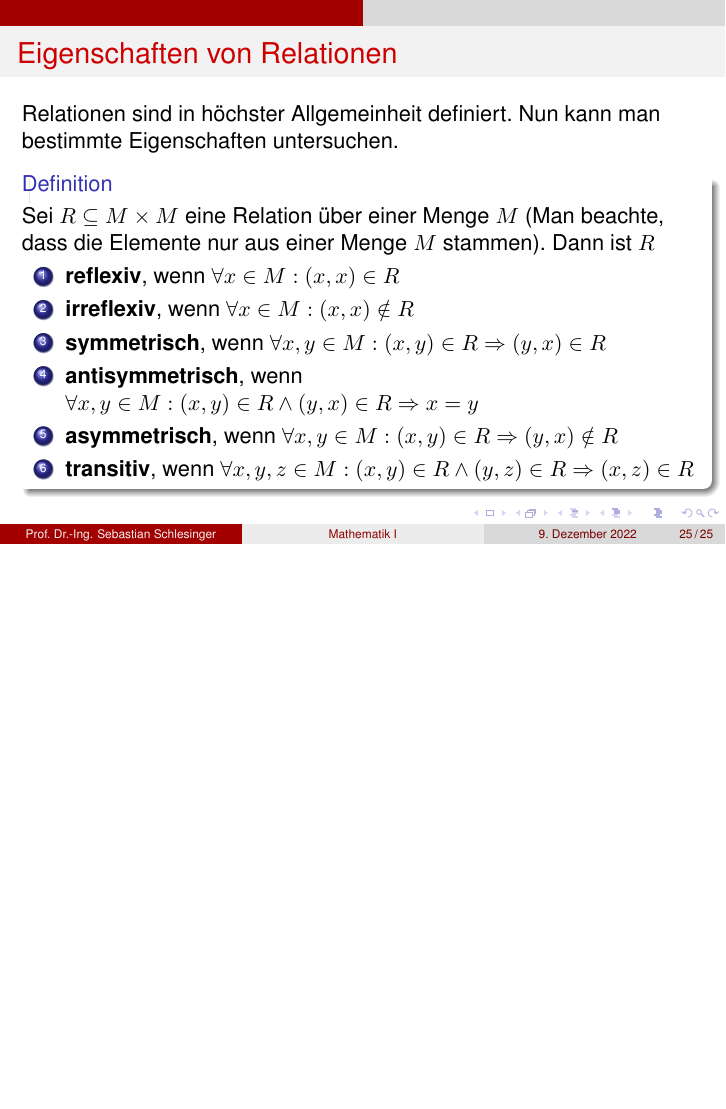
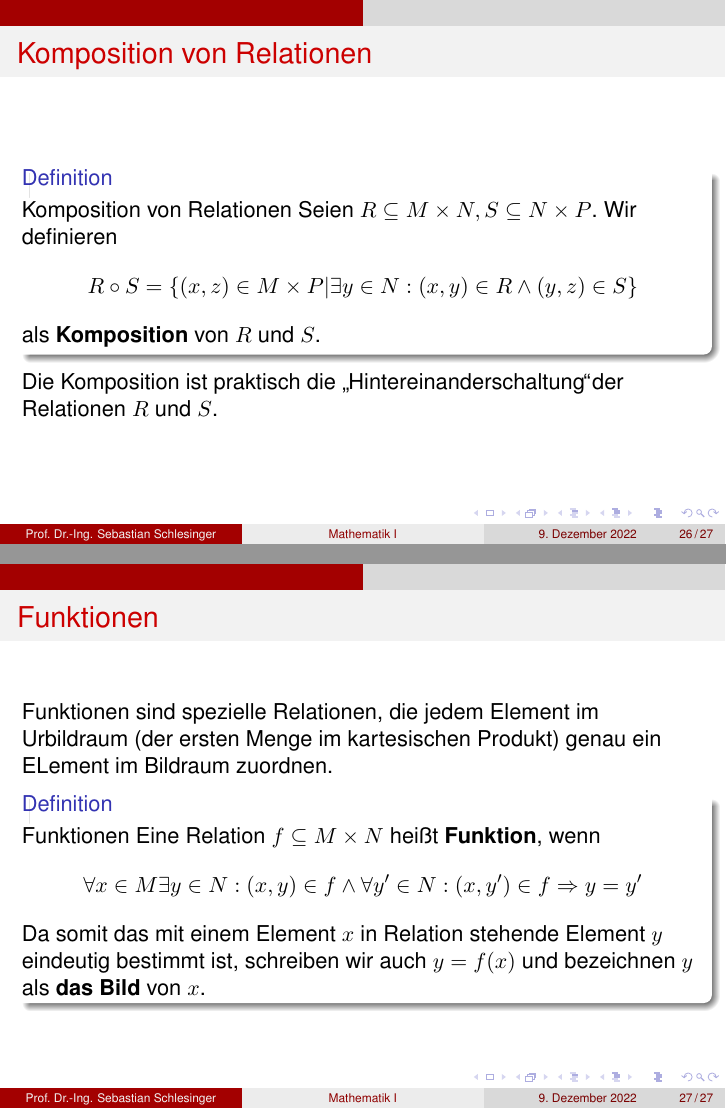
Before and after one commit to WINF-Instructors/vorlesung-theoretische-grundlagen-informatik, LaTeX slides (1_vorlesung.tex): page 25 of 25 before the commit and pages 26 and 27 of 27 after it, the two joined at a grey line, the shorter picture padded with empty space. Compiled offline with pdfLaTeX.

Commit message:
Funktionen fortgesetzt

```diff
--- a/1_vorlesung.tex
+++ b/1_vorlesung.tex
@@ -394,6 +394,22 @@ Sei $R\subseteq M\times M$ eine Relation "uber einer Menge $M$ (Man beachte, das
 \end{definition}
 \end{frame}
 
+\begin{frame}{Komposition von Relationen}
+\begin{definition}{Komposition von Relationen}
+  Seien $R\subseteq M\times N, S\subseteq N\times P$. Wir definieren
+  \[R\circ S=\{(x,z)\in M\times P|\exists y\in N:(x,y)\in R\wedge (y,z)\in S\}\]
+  als \textbf{Komposition} von $R$ und $S$.
+
+\end{definition}
+Die Komposition ist praktisch die \glqq Hintereinanderschaltung\grqq der Relationen $R$ und $S$.
+\end{frame}
+\begin{frame}{Funktionen}
+  Funktionen sind spezielle Relationen, die jedem Element im Urbildraum (der ersten Menge im kartesischen Produkt) genau ein ELement im Bildraum zuordnen.
+  \begin{definition}{Funktionen}
+    Eine Relation $f\subseteq M\times N$ hei"st \textbf{Funktion}, wenn \[\forall x\in M \exists y\in N: (x,y)\in f\wedge \forall y'\in N:(x,y')\in f\Rightarrow y=y'\]
+    Da somit das mit einem Element $x$ in Relation stehende Element $y$ eindeutig bestimmt ist, schreiben wir auch $y=f(x)$ und bezeichnen $y$ als \textbf{das Bild} von $x$.
+  \end{definition}
+\end{frame}
   % \begin{block}{Cryptographic System}
   %   An encryption is a function $enc:K\times P\to C$ from the cartesian product of the set of keys $K$ and the set of plaintexts $P$ to the set cyphertexts $C$. A decryption is a function $dec: K\times C\to P$. A suitable decryption has a key $k'$ such that \[\forall k\in K\forall x\in P: dec(k',enc(k,x))=x\]
   %   Alternative notation for $enc(k,m)$ is $enc_k(m)$.
```
Also changed, not shown: 1_vorlesung.pdf.
